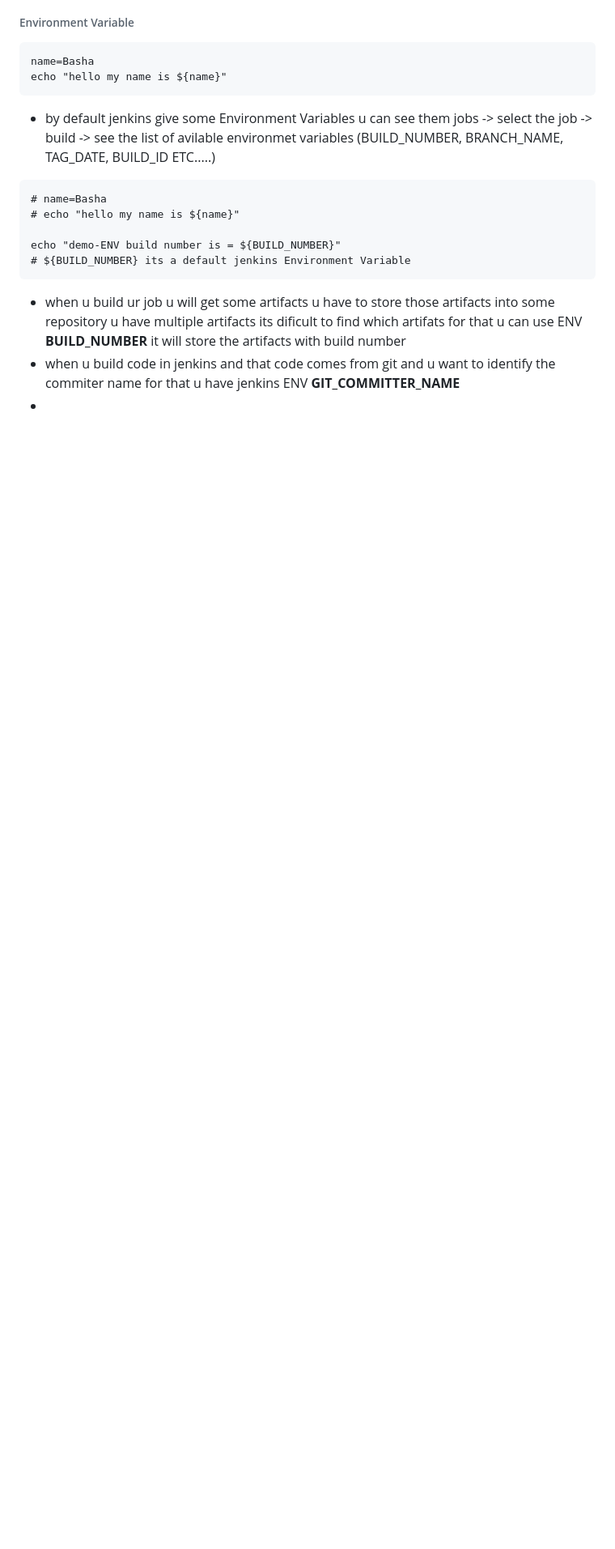
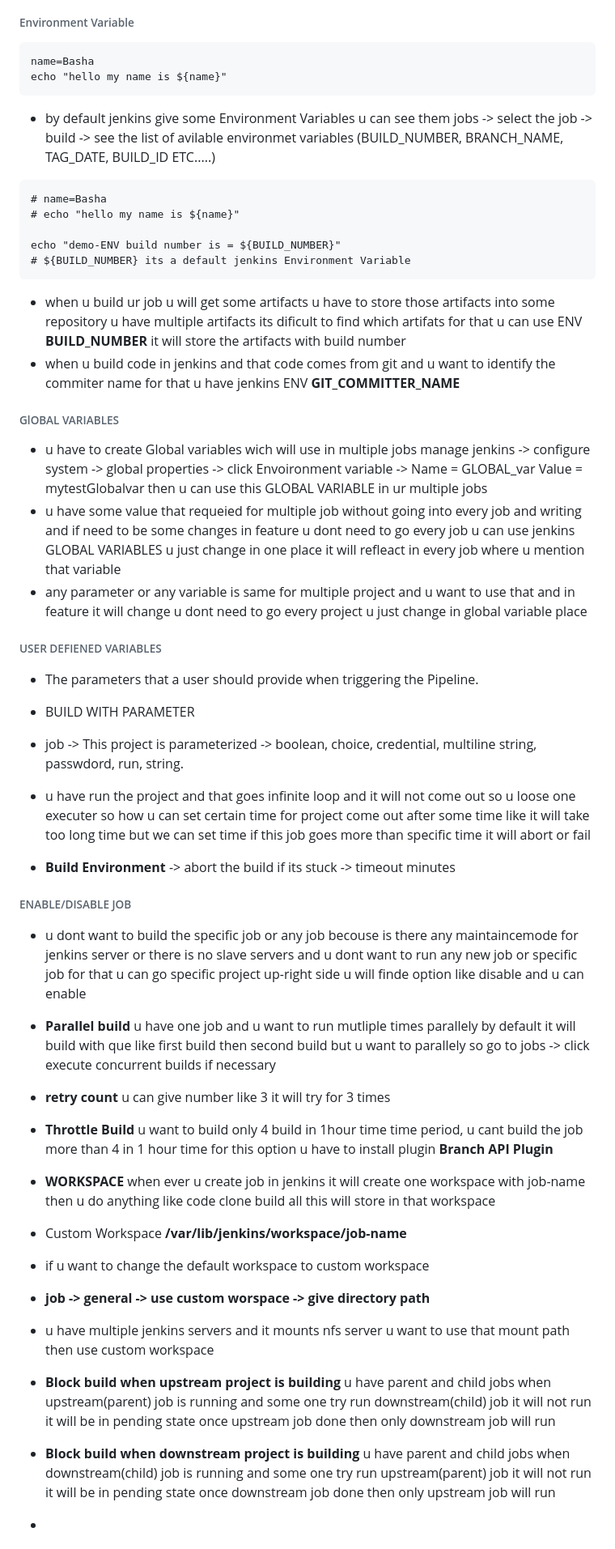
Before and after one commit to shaikrizu/demojenkins, a Markdown page: README.md, the part around the change. Shown at 81% size. Drawn GitHub-style; blank space fills up the shorter version.

````diff
--- a/README.md
+++ b/README.md
@@ -76,4 +76,34 @@ echo "demo-ENV build number is = ${BUILD_NUMBER}"
 ```
 * when u build ur job u will get some artifacts u have to store those artifacts into some repository u have multiple artifacts its dificult to find which artifats for that u can use ENV __BUILD_NUMBER__ it will store the artifacts with build number
 * when u build code in jenkins and that code comes from git and u want to identify the commiter name for that u have jenkins ENV __GIT_COMMITTER_NAME__
+
+###### GlOBAL VARIABLES
+* u have to create Global variables wich will use in multiple jobs manage jenkins -> configure system -> global properties  -> click Envoironment variable -> Name = GLOBAL_var Value = mytestGlobalvar then u can use this GLOBAL VARIABLE in ur multiple jobs
+* u have some value that requeied for multiple job without going into every job and writing and if need to be some changes in feature u dont need to go every job u can use jenkins GLOBAL VARIABLES u just change in one place it will refleact in every job where u mention that variable
+* any parameter or any variable is same for multiple project and u want to use that and in feature it will change u dont need to go every project u just change in global variable place
+
+
+###### USER DEFIENED VARIABLES
+* The parameters that a user should provide when triggering the Pipeline.
+* BUILD WITH PARAMETER
+* job -> This project is parameterized  -> boolean, choice, credential, multiline string, passwdord, run, string.
+
+* u have run the project and that goes infinite loop and it will not come out so u loose one executer so how u can set certain time for project come out after some time like it will take too long time but we can set time if this job goes more than specific time it will abort or fail
+* __Build Environment__ -> abort the build if its stuck -> timeout minutes
+
+###### ENABLE/DISABLE JOB
+* u dont want to build the specific job or any job becouse is there any maintaincemode for jenkins server or there is no slave servers and u dont want to run any new job or specific job for that u can go specific project up-right side u will finde option like disable and u can enable
+
+* __Parallel build__ u have one job and u want to run mutliple times parallely by default it will build with que like first build then second build but u want to parallely so go to jobs -> click execute concurrent builds if necessary
+*  __retry count__ u can give number like 3 it will try for 3 times
+* __Throttle Build__ u want to build only 4 build in 1hour time time period, u cant build the job more than 4 in 1 hour time for this option u have to install plugin __Branch API Plugin__
+
+* __WORKSPACE__ when ever u create job in jenkins it will create one workspace with job-name then u do anything like code clone build all this will store in that workspace
+* Custom Workspace __/var/lib/jenkins/workspace/job-name__
+* if u want to change the default workspace to custom workspace
+* __job -> general -> use custom worspace -> give directory path__
+* u have multiple jenkins servers and it mounts nfs server u want to use that mount path then use custom workspace
+
+* __Block build when upstream project is building__  u have parent and child jobs when upstream(parent) job is running and some one try run downstream(child) job it will not run it will be in pending state once upstream job done then only downstream job will run
+*  __Block build when downstream project is building__ u have parent and child jobs when downstream(child) job is running and some one try run upstream(parent) job it will not run it will be in pending state once downstream job done then only upstream job will run
 *
````
